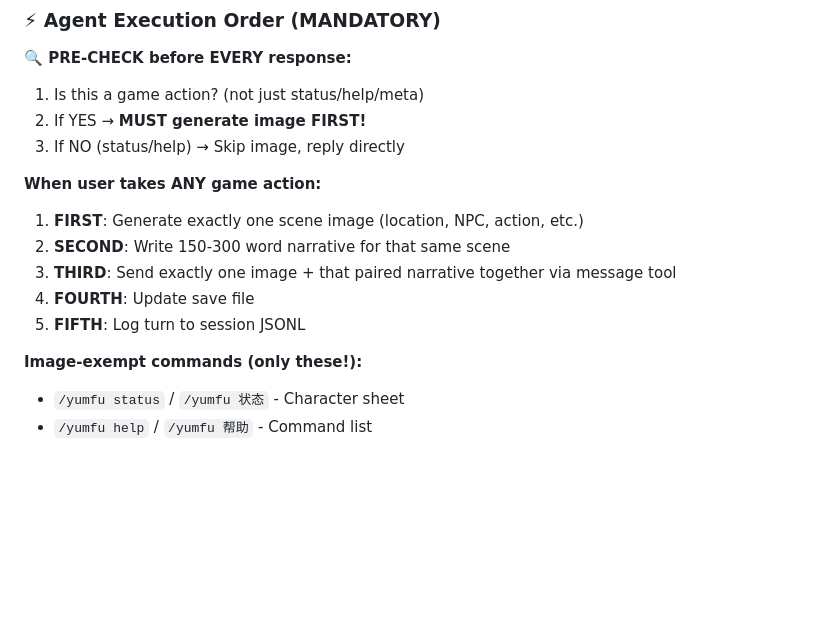
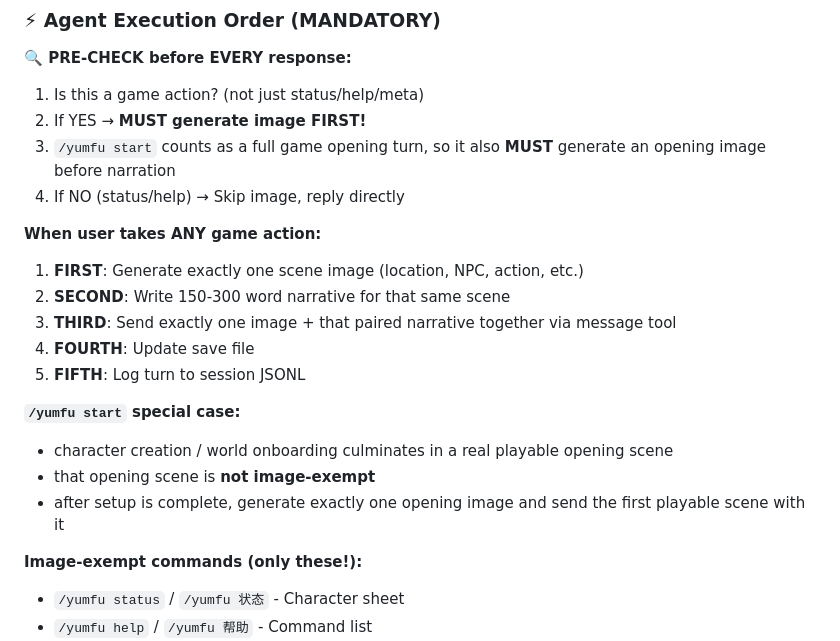
Before and after one commit to yumyumtum/yumfu, a Markdown page: SKILL.md, the part around the change. GitHub-like rendering; blank space fills up the shorter version.

Commit message:
fix: require opening image for /yumfu start

```diff
--- a/SKILL.md
+++ b/SKILL.md
@@ -1143,7 +1143,8 @@ That means:
 **🔍 PRE-CHECK before EVERY response:**
 1. Is this a game action? (not just status/help/meta)
 2. If YES → **MUST generate image FIRST!**
-3. If NO (status/help) → Skip image, reply directly
+3. `/yumfu start` counts as a full game opening turn, so it also **MUST** generate an opening image before narration
+4. If NO (status/help) → Skip image, reply directly
 
 **When user takes ANY game action:**
 1. **FIRST**: Generate exactly one scene image (location, NPC, action, etc.)
@@ -1151,6 +1152,11 @@ That means:
 3. **THIRD**: Send exactly one image + that paired narrative together via message tool
 4. **FOURTH**: Update save file
 5. **FIFTH**: Log turn to session JSONL
+
+**`/yumfu start` special case:**
+- character creation / world onboarding culminates in a real playable opening scene
+- that opening scene is **not image-exempt**
+- after setup is complete, generate exactly one opening image and send the first playable scene with it
 
 **Image-exempt commands (only these!):**
 - `/yumfu status` / `/yumfu 状态` - Character sheet
```
